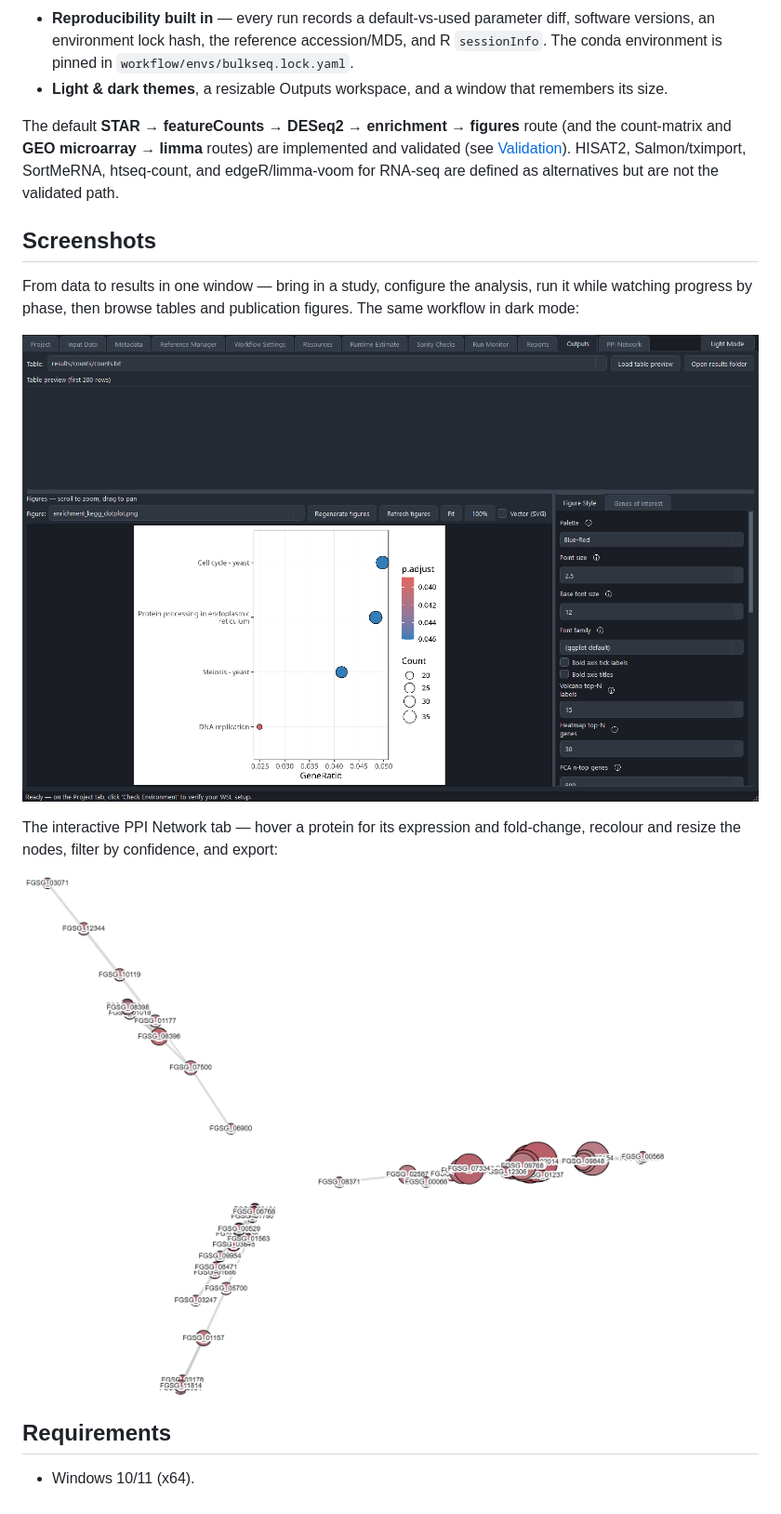
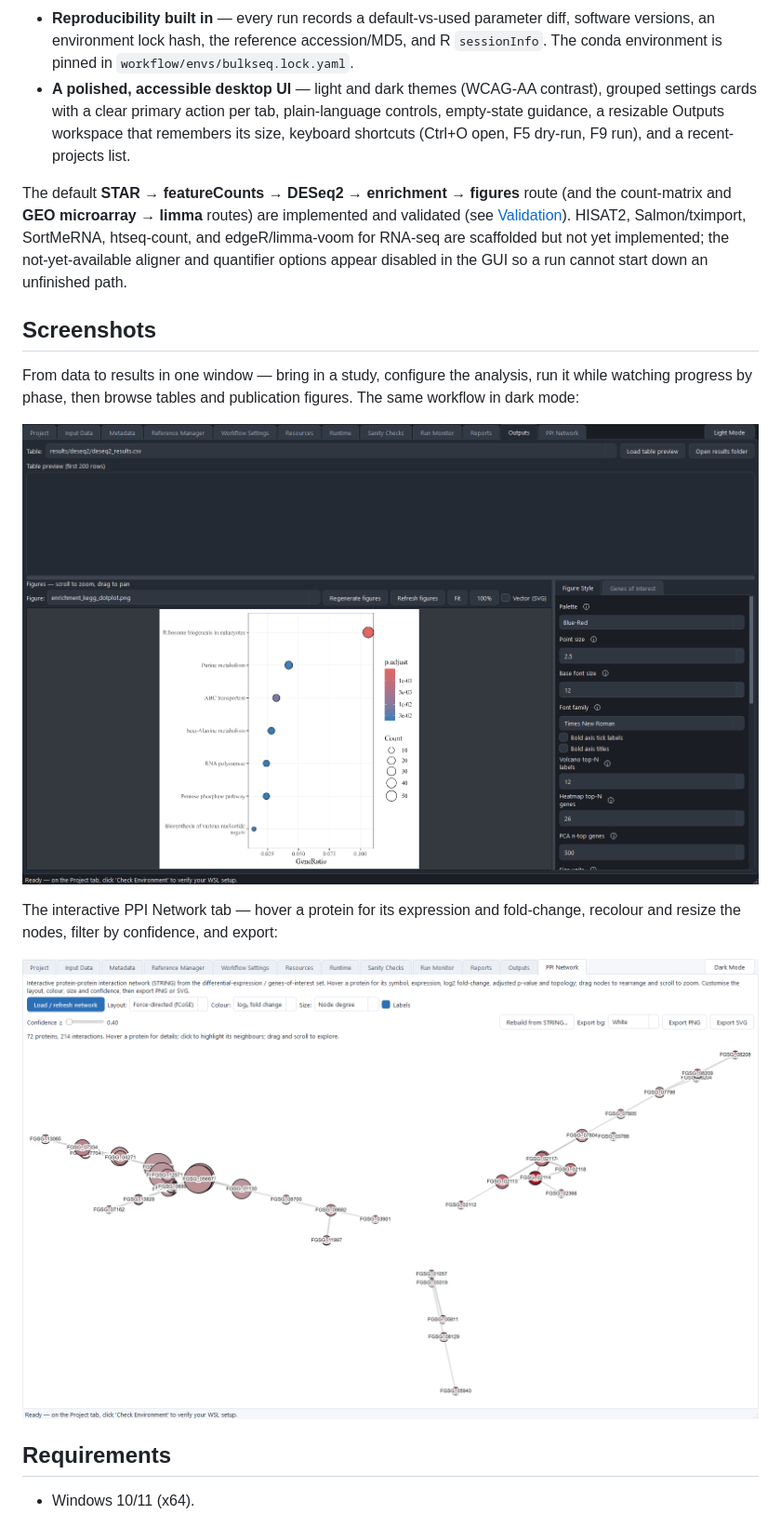
Before and after one commit to tunabirgun/bulkseq-studio, a Markdown page: README.md, the part around the change. Shown at 93% size. GitHub-like rendering; pictures changed too: docs/screenshot-overview-dark.png, docs/screenshot-ppi-interactive.png.

```diff
--- a/README.md
+++ b/README.md
@@ -24,9 +24,9 @@ BulkSeq Studio is a PySide6 GUI that drives a transparent [Snakemake](https://sn
 - **Downstream exports** — a normalized-expression matrix (VST counts, or log2 intensities for microarray) as CSV, plus a stat-ranked `.rnk` for preranked GSEA, alongside the DESeq2/limma results table.
 - **Low-mapping safeguard** — if a sample aligns poorly (uniquely-mapped rate below a threshold, usually a wrong reference or contamination), the run pauses and asks whether to stop or continue, instead of silently wasting hours.
 - **Reproducibility built in** — every run records a default-vs-used parameter diff, software versions, an environment lock hash, the reference accession/MD5, and R `sessionInfo`. The conda environment is pinned in `workflow/envs/bulkseq.lock.yaml`.
-- **Light & dark themes**, a resizable Outputs workspace, and a window that remembers its size.
+- **A polished, accessible desktop UI** — light and dark themes (WCAG-AA contrast), grouped settings cards with a clear primary action per tab, plain-language controls, empty-state guidance, a resizable Outputs workspace that remembers its size, keyboard shortcuts (Ctrl+O open, F5 dry-run, F9 run), and a recent-projects list.
 
-The default **STAR → featureCounts → DESeq2 → enrichment → figures** route (and the count-matrix and **GEO microarray → limma** routes) are implemented and validated (see [Validation](#validation)). HISAT2, Salmon/tximport, SortMeRNA, htseq-count, and edgeR/limma-voom for RNA-seq are defined as alternatives but are not the validated path.
+The default **STAR → featureCounts → DESeq2 → enrichment → figures** route (and the count-matrix and **GEO microarray → limma** routes) are implemented and validated (see [Validation](#validation)). HISAT2, Salmon/tximport, SortMeRNA, htseq-count, and edgeR/limma-voom for RNA-seq are scaffolded but not yet implemented; the not-yet-available aligner and quantifier options appear disabled in the GUI so a run cannot start down an unfinished path.
 
 ## Screenshots
 
```
Also changed, not shown: CHANGELOG.md (+61 -0 lines), docs/screenshot-overview-light.png, 10 other files.
